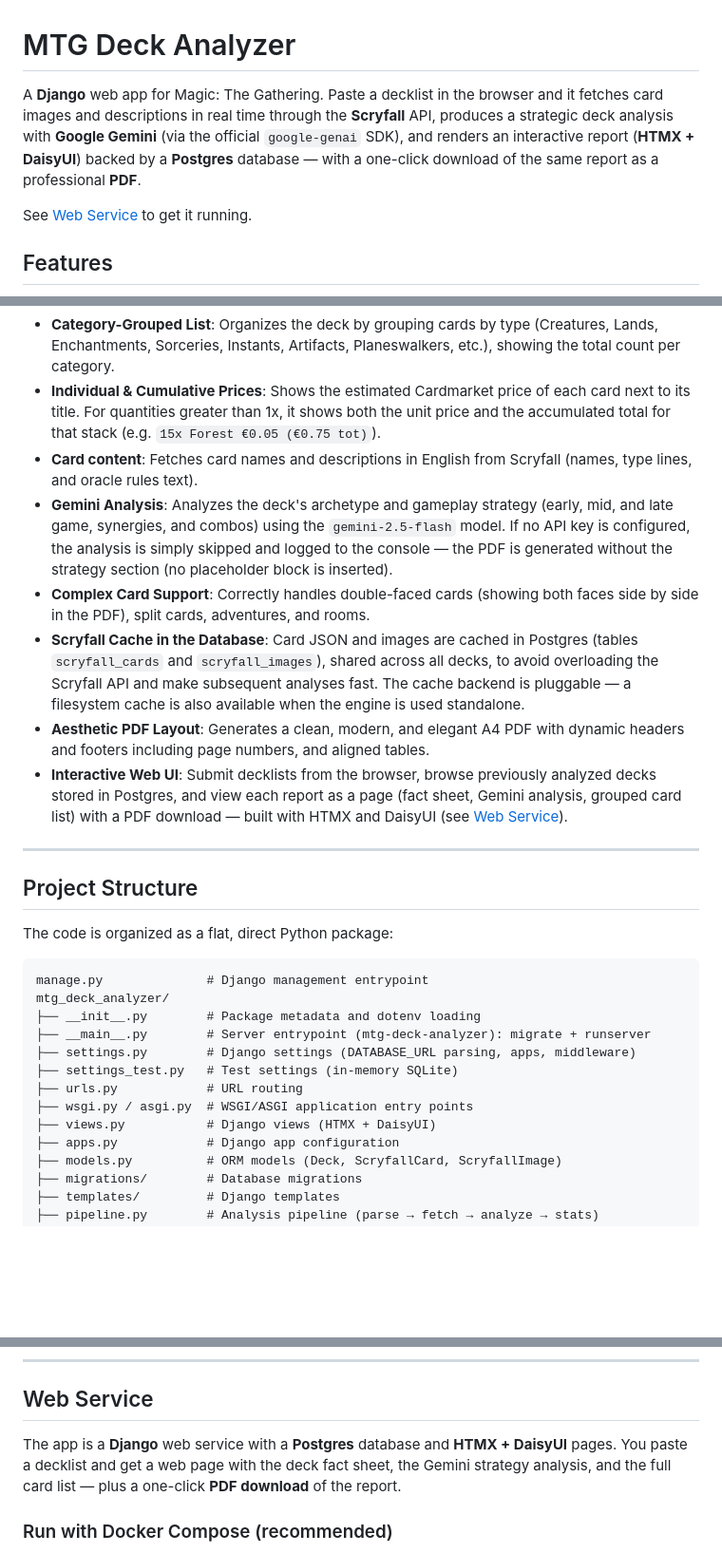
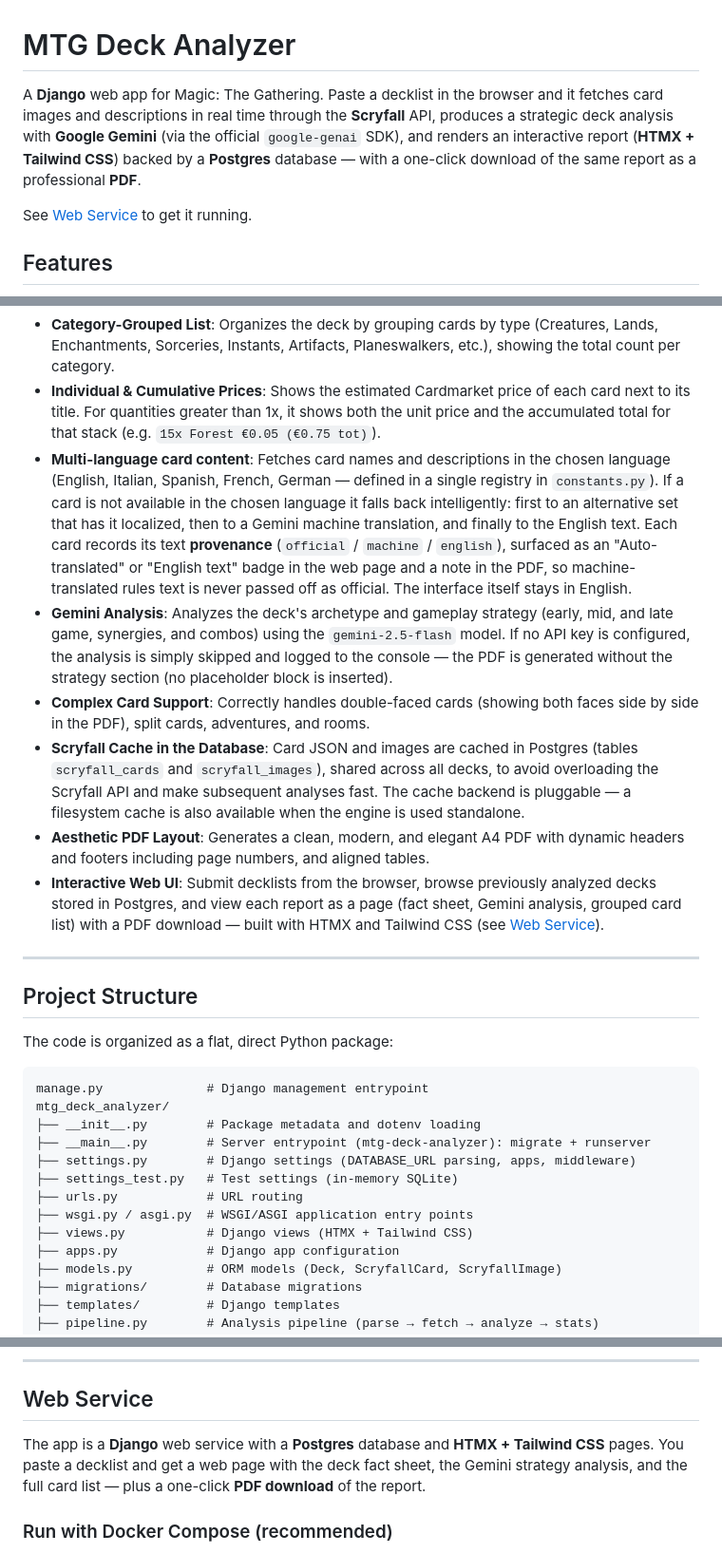
Before and after one commit to gab-25/mtg_deck_analyzer, a Markdown page: README.md, 3 parts joined by grey strips. Shown at 95% size. Drawn GitHub-style; blank space fills up the shorter version.

```diff
--- a/README.md
+++ b/README.md
@@ -1,6 +1,6 @@
 # MTG Deck Analyzer
 
-A **Django** web app for Magic: The Gathering. Paste a decklist in the browser and it fetches card images and descriptions in real time through the **Scryfall** API, produces a strategic deck analysis with **Google Gemini** (via the official `google-genai` SDK), and renders an interactive report (**HTMX + DaisyUI**) backed by a **Postgres** database — with a one-click download of the same report as a professional **PDF**.
+A **Django** web app for Magic: The Gathering. Paste a decklist in the browser and it fetches card images and descriptions in real time through the **Scryfall** API, produces a strategic deck analysis with **Google Gemini** (via the official `google-genai` SDK), and renders an interactive report (**HTMX + Tailwind CSS**) backed by a **Postgres** database — with a one-click download of the same report as a professional **PDF**.
 
 See [Web Service](#web-service) to get it running.
 
@@ -13,12 +13,12 @@ See [Web Service](#web-service) to get it running.
   - Detailed breakdown of the card types present (e.g. Creatures, Lands, Enchantments, Instants, etc.).
 - **Category-Grouped List**: Organizes the deck by grouping cards by type (Creatures, Lands, Enchantments, Sorceries, Instants, Artifacts, Planeswalkers, etc.), showing the total count per category.
 - **Individual & Cumulative Prices**: Shows the estimated Cardmarket price of each card next to its title. For quantities greater than 1x, it shows both the unit price and the accumulated total for that stack (e.g. `15x Forest €0.05 (€0.75 tot)`).
-- **Card content**: Fetches card names and descriptions in English from Scryfall (names, type lines, and oracle rules text).
+- **Multi-language card content**: Fetches card names and descriptions in the chosen language (English, Italian, Spanish, French, German — defined in a single registry in `constants.py`). If a card is not available in the chosen language it falls back intelligently: first to an alternative set that has it localized, then to a Gemini machine translation, and finally to the English text. Each card records its text **provenance** (`official` / `machine` / `english`), surfaced as an "Auto-translated" or "English text" badge in the web page and a note in the PDF, so machine-translated rules text is never passed off as official. The interface itself stays in English.
 - **Gemini Analysis**: Analyzes the deck's archetype and gameplay strategy (early, mid, and late game, synergies, and combos) using the `gemini-2.5-flash` model. If no API key is configured, the analysis is simply skipped and logged to the console — the PDF is generated without the strategy section (no placeholder block is inserted).
 - **Complex Card Support**: Correctly handles double-faced cards (showing both faces side by side in the PDF), split cards, adventures, and rooms.
 - **Scryfall Cache in the Database**: Card JSON and images are cached in Postgres (tables `scryfall_cards` and `scryfall_images`), shared across all decks, to avoid overloading the Scryfall API and make subsequent analyses fast. The cache backend is pluggable — a filesystem cache is also available when the engine is used standalone.
 - **Aesthetic PDF Layout**: Generates a clean, modern, and elegant A4 PDF with dynamic headers and footers including page numbers, and aligned tables.
-- **Interactive Web UI**: Submit decklists from the browser, browse previously analyzed decks stored in Postgres, and view each report as a page (fact sheet, Gemini analysis, grouped card list) with a PDF download — built with HTMX and DaisyUI (see [Web Service](#web-service)).
+- **Interactive Web UI**: Submit decklists from the browser, browse previously analyzed decks stored in Postgres, and view each report as a page (fact sheet, Gemini analysis, grouped card list) with a PDF download — built with HTMX and Tailwind CSS (see [Web Service](#web-service)).
 
 ---
 
@@ -35,7 +35,7 @@ mtg_deck_analyzer/
 ├── settings_test.py   # Test settings (in-memory SQLite)
 ├── urls.py            # URL routing
 ├── wsgi.py / asgi.py  # WSGI/ASGI application entry points
-├── views.py           # Django views (HTMX + DaisyUI)
+├── views.py           # Django views (HTMX + Tailwind CSS)
 ├── apps.py            # Django app configuration
 ├── models.py          # ORM models (Deck, ScryfallCard, ScryfallImage)
 ├── migrations/        # Database migrations
@@ -87,7 +87,7 @@ The app is configured entirely through environment variables (loaded from a
 ## Web Service
 
 The app is a **Django** web service with a **Postgres** database and
-**HTMX + DaisyUI** pages. You paste a decklist and get a web page with the deck
+**HTMX + Tailwind CSS** pages. You paste a decklist and get a web page with the deck
 fact sheet, the Gemini strategy analysis, and the full card list — plus a
 one-click **PDF download** of the report.
 
```
Also changed, not shown: other parts of README.md (+1 -1 lines).
